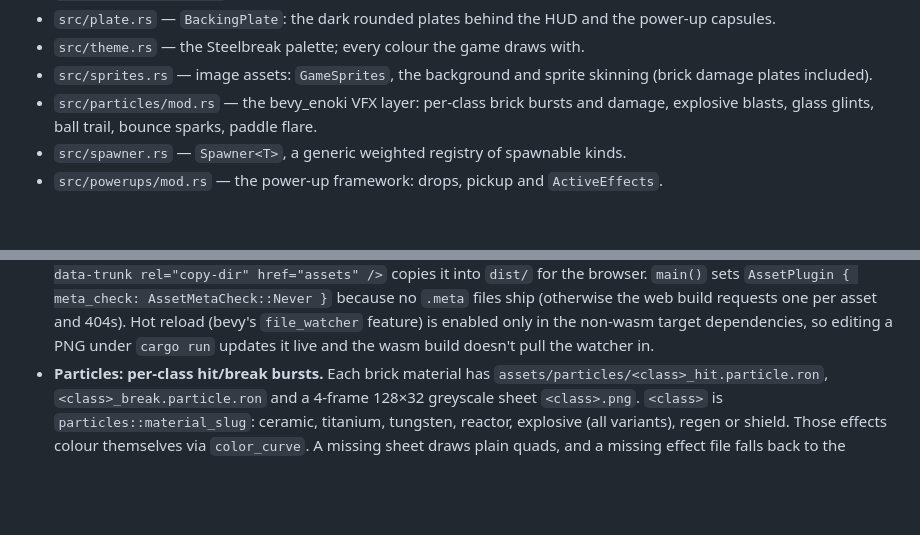
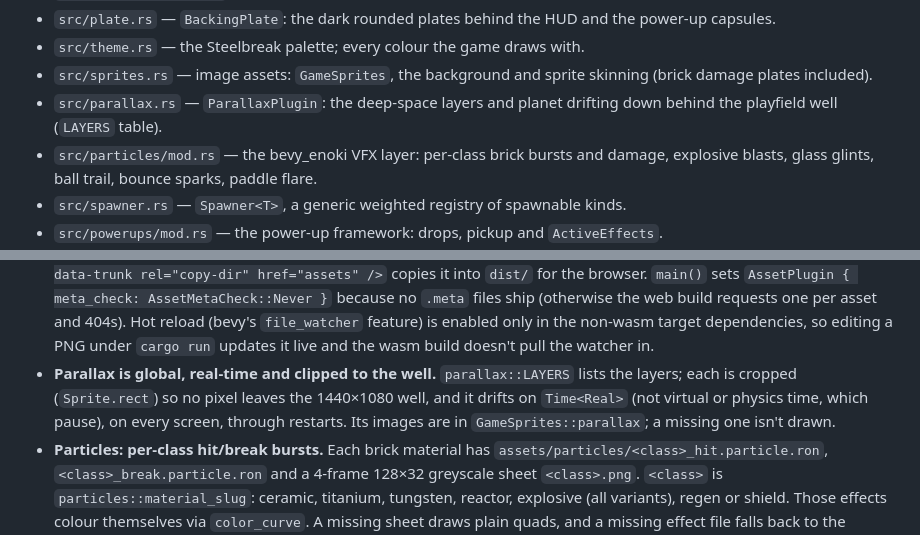
Before and after one commit to frederickbrock/breakout, a Markdown page: CLAUDE.md, 2 parts joined by grey strips. Rendered like a GitHub page; blank space fills up the shorter version.

Commit message:
docs(sim-rdl.9): parallax module index line and cross-cutting note
Co-Authored-By: Claude Opus 5.5 <noreply@anthropic.com>

```diff
--- a/CLAUDE.md
+++ b/CLAUDE.md
@@ -56,6 +56,7 @@ One line per file; each module's details live in its own `//!` doc comment.
 - `src/plate.rs` — `BackingPlate`: the dark rounded plates behind the HUD and the power-up capsules.
 - `src/theme.rs` — the Steelbreak palette; every colour the game draws with.
 - `src/sprites.rs` — image assets: `GameSprites`, the background and sprite skinning (brick damage plates included).
+- `src/parallax.rs` — `ParallaxPlugin`: the deep-space layers and planet drifting down behind the playfield well (`LAYERS` table).
 - `src/particles/mod.rs` — the bevy_enoki VFX layer: per-class brick bursts and damage, explosive blasts, glass glints, ball trail, bounce sparks, paddle flare.
 - `src/spawner.rs` — `Spawner<T>`, a generic weighted registry of spawnable kinds.
 - `src/powerups/mod.rs` — the power-up framework: drops, pickup and `ActiveEffects`.
@@ -153,6 +154,10 @@ One line per file; each module's details live in its own `//!` doc comment.
   one per asset and 404s). Hot reload (bevy's `file_watcher` feature) is enabled only in the
   non-wasm target dependencies, so editing a PNG under `cargo run` updates it live and the
   wasm build doesn't pull the watcher in.
+- **Parallax is global, real-time and clipped to the well.** `parallax::LAYERS` lists the
+  layers; each is cropped (`Sprite.rect`) so no pixel leaves the 1440×1080 well, and it
+  drifts on `Time<Real>` (not virtual or physics time, which pause), on every screen,
+  through restarts. Its images are in `GameSprites::parallax`; a missing one isn't drawn.
 - **Particles: per-class hit/break bursts.** Each brick material has
   `assets/particles/<class>_hit.particle.ron`, `<class>_break.particle.ron` and a
   4-frame 128×32 greyscale sheet `<class>.png`. `<class>` is `particles::material_slug`:
```
